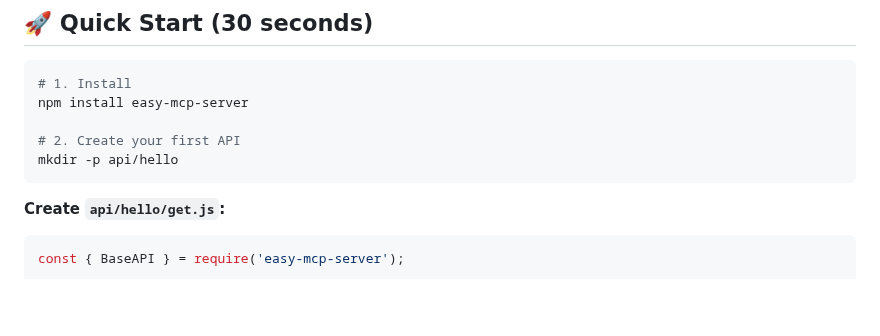
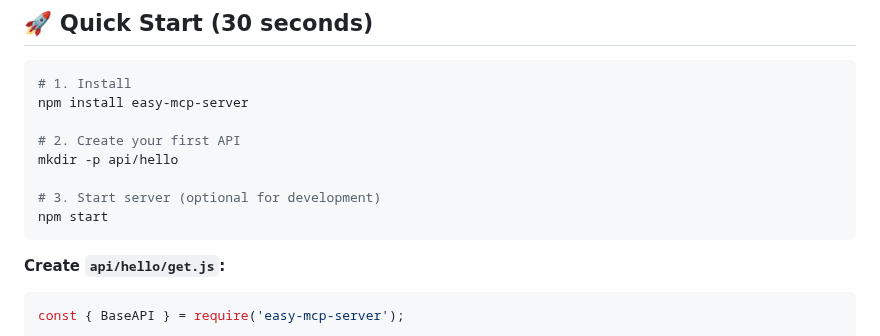
Before and after one commit to easynet-world/7134-easy-mcp-server, a Markdown page: README.md, the part around the change. GitHub-like rendering; blank space fills up the shorter version.

Commit message:
fix: Add server start step to Quick Start section for better user experience

````diff
--- a/README.md
+++ b/README.md
@@ -14,6 +14,9 @@ npm install easy-mcp-server
 
 # 2. Create your first API
 mkdir -p api/hello
+
+# 3. Start server (optional for development)
+npm start
 ```
 
 **Create `api/hello/get.js`:**
````
